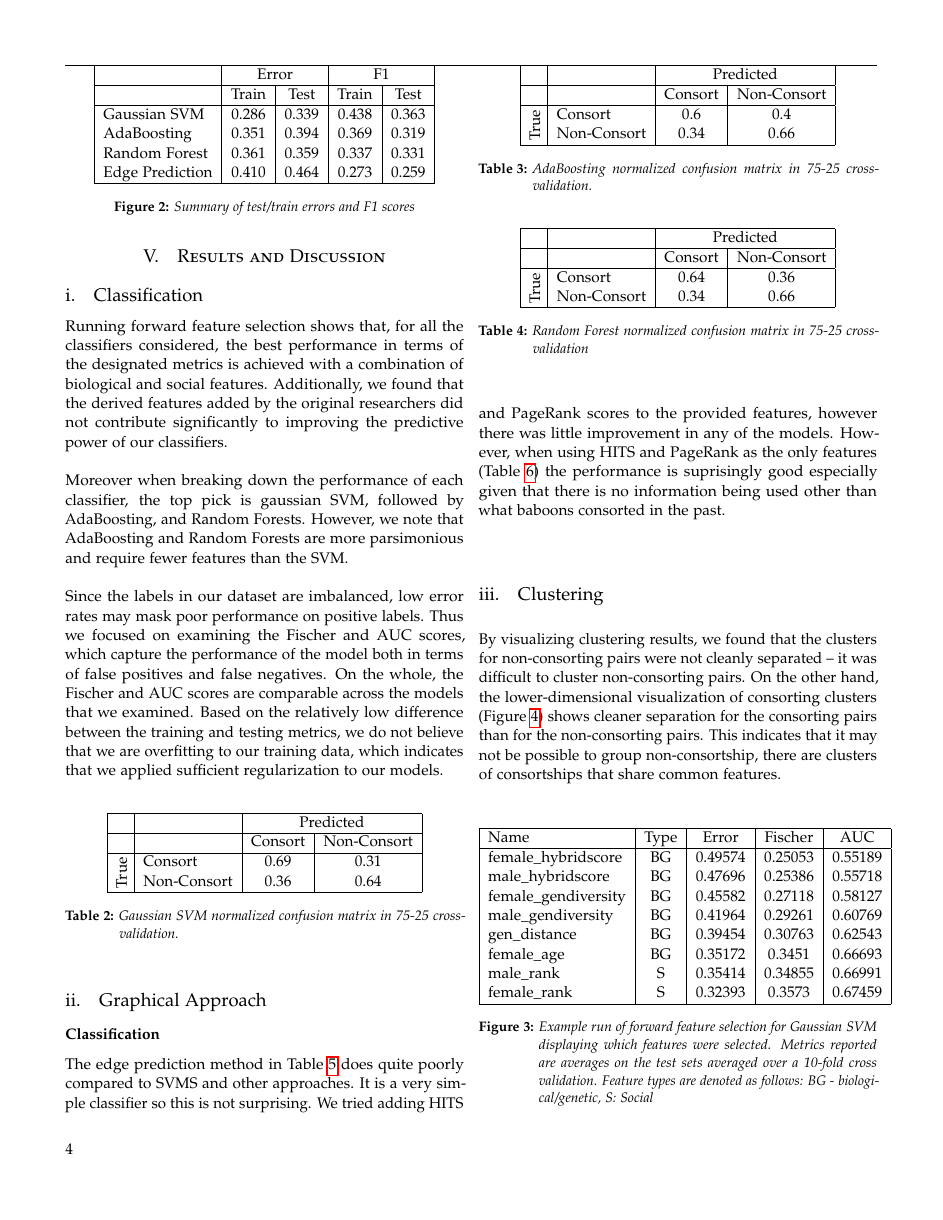
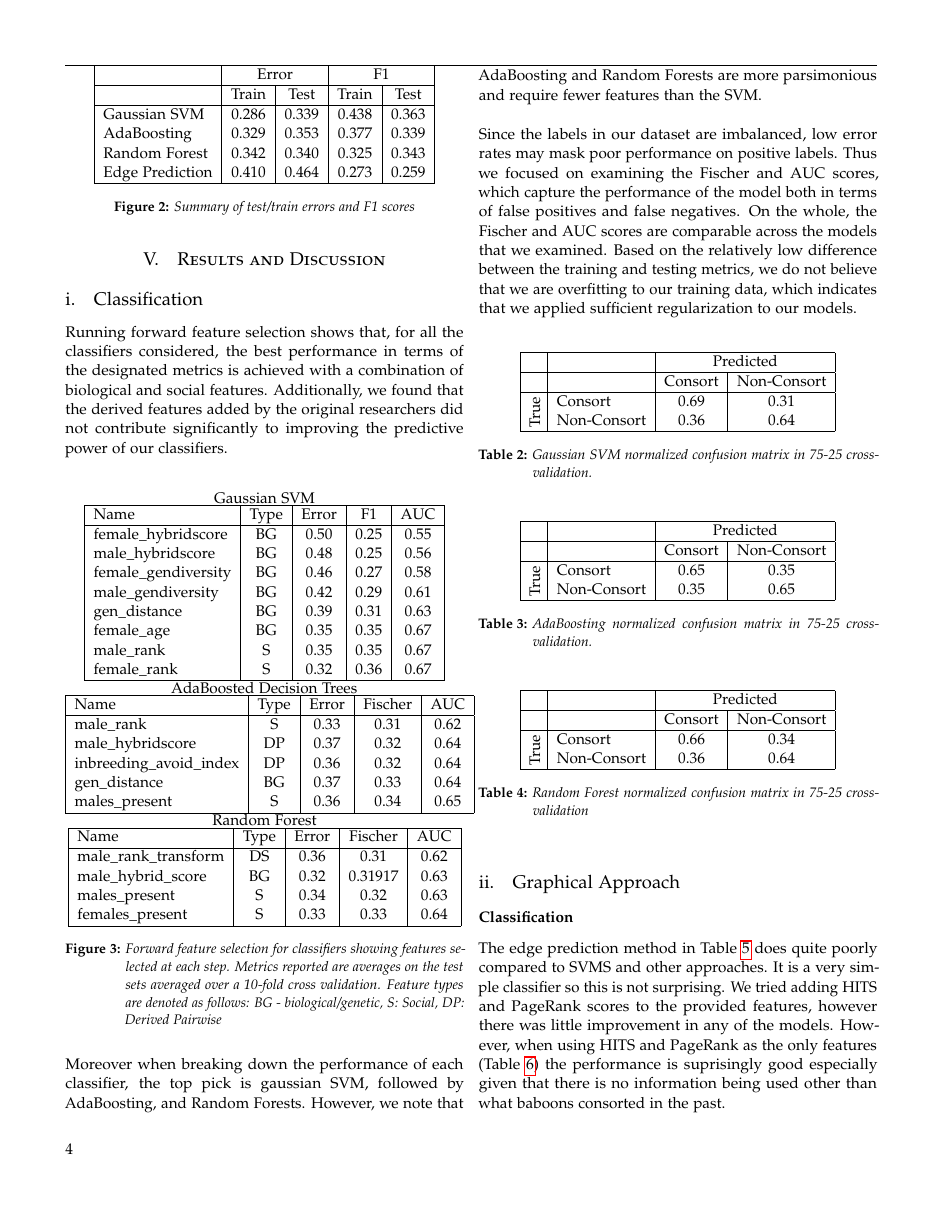
Before and after one commit to vayu-stanford/baboon-pairings-ml, a LaTeX document (doc/report/report.tex): page 4 of 5 before the commit and page 4 of 6 after it. Compiled offline with pdfLaTeX.

Commit message:
revised feature selection

```diff
--- a/doc/report/report.tex
+++ b/doc/report/report.tex
@@ -360,8 +360,8 @@ gave us the cleanest separation.
         & Train  & Test & Train  & Test \\
         \hline
         Gaussian SVM &  0.286 & 0.339 & 0.438 & 0.363 \\
-        AdaBoosting & 0.351 & 0.394 & 0.369 & 0.319 \\
-        Random Forest & 0.361 & 0.359 & 0.337 & 0.331 \\
+        AdaBoosting & 0.329 & 0.353 & 0.377 & 0.339 \\
+        Random Forest & 0.342 & 0.340 & 0.325 & 0.343 \\
         Edge Prediction & 0.410 & 0.464 & 0.273  & 0.259 \\
         \hline
       \end{tabular}
@@ -374,6 +374,53 @@ considered, the best performance in terms of the designated metrics is achieved
 with a combination of biological and social features. Additionally, we found that
 the derived features added by the original researchers did not contribute
 significantly to improving the predictive power of our classifiers.\\
+
+\begin{figure}[h]
+      \centering
+      Gaussian SVM
+      \begin{tabular}{|l|c|c|c|c|}
+        \hline
+        Name & Type & Error & F1 & AUC \\
+        \hline
+        female\_hybridscore  & BG  & 0.50  & 0.25 & 0.55\\
+        male\_hybridscore  & BG  & 0.48 & 0.25 & 0.56\\
+        female\_gendiversity & BG  & 0.46 & 0.27 & 0.58\\
+        male\_gendiversity & BG  & 0.42 & 0.29 & 0.61\\
+        gen\_distance & BG  & 0.39 & 0.31 & 0.63\\
+        female\_age &  BG  & 0.35 & 0.35  & 0.67\\
+        male\_rank & S & 0.35 & 0.35 & 0.67\\
+        female\_rank & S & 0.32 & 0.36  & 0.67\\
+        \hline
+      \end{tabular}
+      AdaBoosted Decision Trees
+      \begin{tabular}{|l|c|c|c|c|c|}
+        \hline
+        Name & Type & Error & Fischer & AUC \\
+        \hline
+        male\_rank & S & 0.33 & 0.31 & 0.62 \\
+        male\_hybridscore & DP & 0.37 & 0.32 & 0.64 \\
+        inbreeding\_avoid\_index & DP & 0.36 & 0.32 & 0.64 \\
+        gen\_distance & BG & 0.37 & 0.33 & 0.64 \\
+        males\_present & S & 0.36 & 0.34 & 0.65 \\
+        \hline
+      \end{tabular}
+      Random Forest
+      \begin{tabular}{|l|c|c|c|c|c|}
+        \hline
+        Name & Type & Error & Fischer & AUC \\
+        \hline
+        male\_rank\_transform & DS & 0.36 & 0.31 & 0.62 \\
+        male\_hybrid\_score & BG & 0.32 & 0.31917 & 0.63 \\
+        males\_present & S & 0.34 & 0.32 & 0.63 \\
+        females\_present & S & 0.33 & 0.33 & 0.64 \\
+        \hline
+      \end{tabular}
+  \caption{Forward feature selection for classifiers showing features selected
+    at each step. Metrics reported are averages on the test sets averaged over a
+    10-fold cross validation.  Feature types are denoted as follows: BG -
+    biological/genetic, S: Social, DP: Derived Pairwise}
+  \label{tbl:feat_selection}
+\end{figure}
 
 Moreover when breaking down the performance of each classifier, the top pick is
 gaussian SVM, followed by AdaBoosting, and Random Forests. However, we note
@@ -413,8 +460,8 @@ regularization to our models.
     \hline
     & & Consort & Non-Consort \\
     \hline
-    \parbox[t]{2mm}{\multirow{2}{*}{\rotatebox[origin=c]{90}{True}}} & Consort & 0.6 & 0.4  \\
-                                                                     & Non-Consort & 0.34 & 0.66 \\
+    \parbox[t]{2mm}{\multirow{2}{*}{\rotatebox[origin=c]{90}{True}}} & Consort & 0.65 & 0.35  \\
+                                                                     & Non-Consort & 0.35 & 0.65 \\
     \hline
   \end{tabular}
   \caption{AdaBoosting normalized confusion matrix in 75-25 cross-validation.}
@@ -467,28 +514,6 @@ regularization to our models.
   \label{tbl:page_rank_hits_confusion}
 \end{table}
 
-\begin{figure}
-      \centering
-      \begin{tabular}{|l|c|c|c|c|}
-        \hline
-        Name & Type & Error & Fischer & AUC \\
-        \hline
-        female\_hybridscore  & BG  & 0.49574 & 0.25053 & 0.55189\\
-        male\_hybridscore  & BG  & 0.47696 & 0.25386 & 0.55718\\
-        female\_gendiversity & BG  & 0.45582 & 0.27118 & 0.58127\\
-        male\_gendiversity & BG  & 0.41964 & 0.29261 & 0.60769\\
-        gen\_distance & BG  & 0.39454 & 0.30763 & 0.62543\\
-        female\_age &  BG  & 0.35172 & 0.3451  & 0.66693\\
-        male\_rank & S & 0.35414 & 0.34855 & 0.66991\\
-        female\_rank & S & 0.32393 & 0.3573  & 0.67459\\
-        \hline
-      \end{tabular}
-  \caption{Example run of forward feature selection for Gaussian SVM displaying
-  which features were selected. Metrics reported are averages on the test sets
-averaged over a 10-fold cross validation.  Feature types are denoted as
-follows: BG - biological/genetic, S: Social}
-  \label{fig:rbf_svm_feat_selection}
-\end{figure}
 
 % TODO: additional discussion of confusion matrices
 
```
Also changed, not shown: doc/report/report.tex (4 more changed lines), 1 other file.
